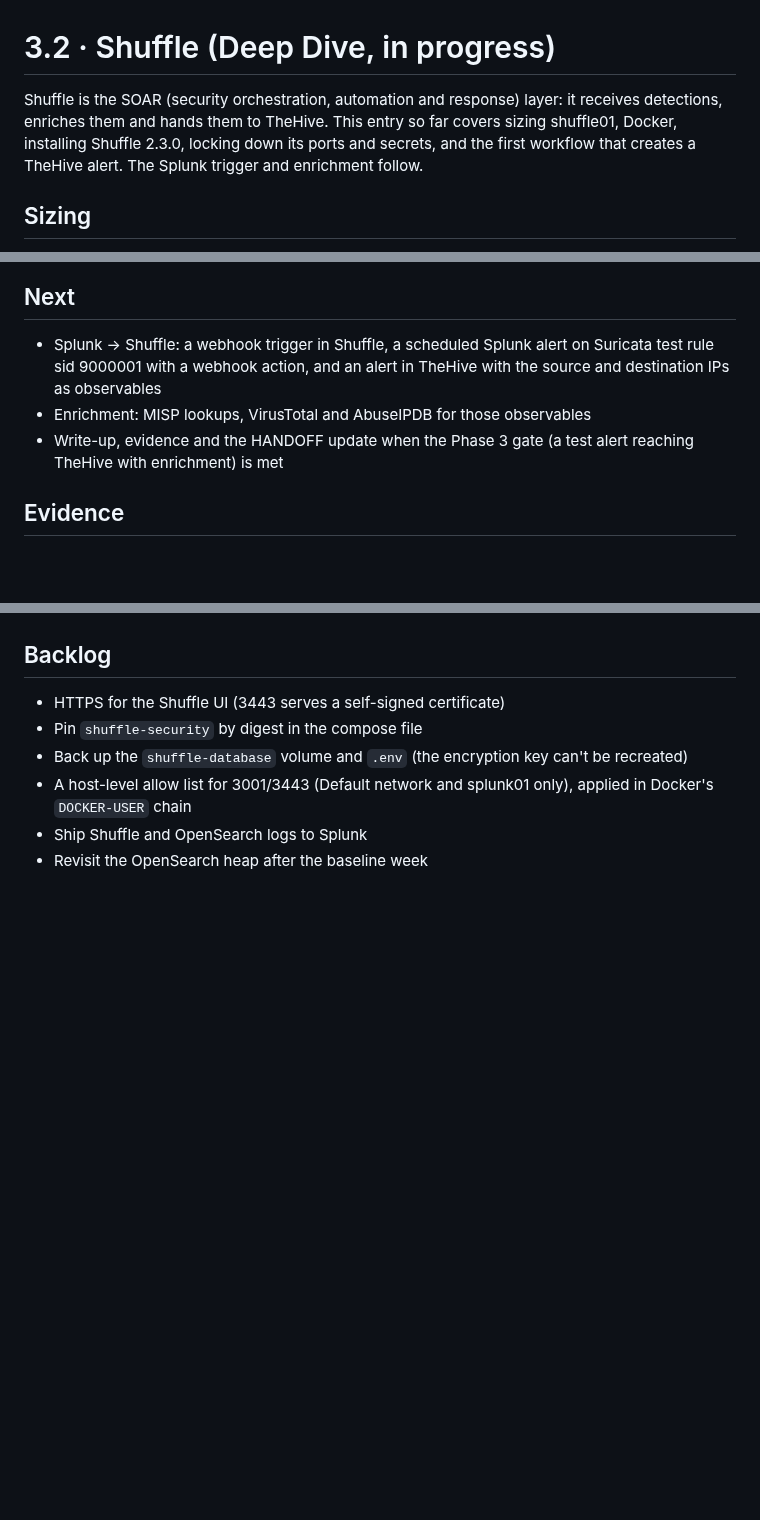
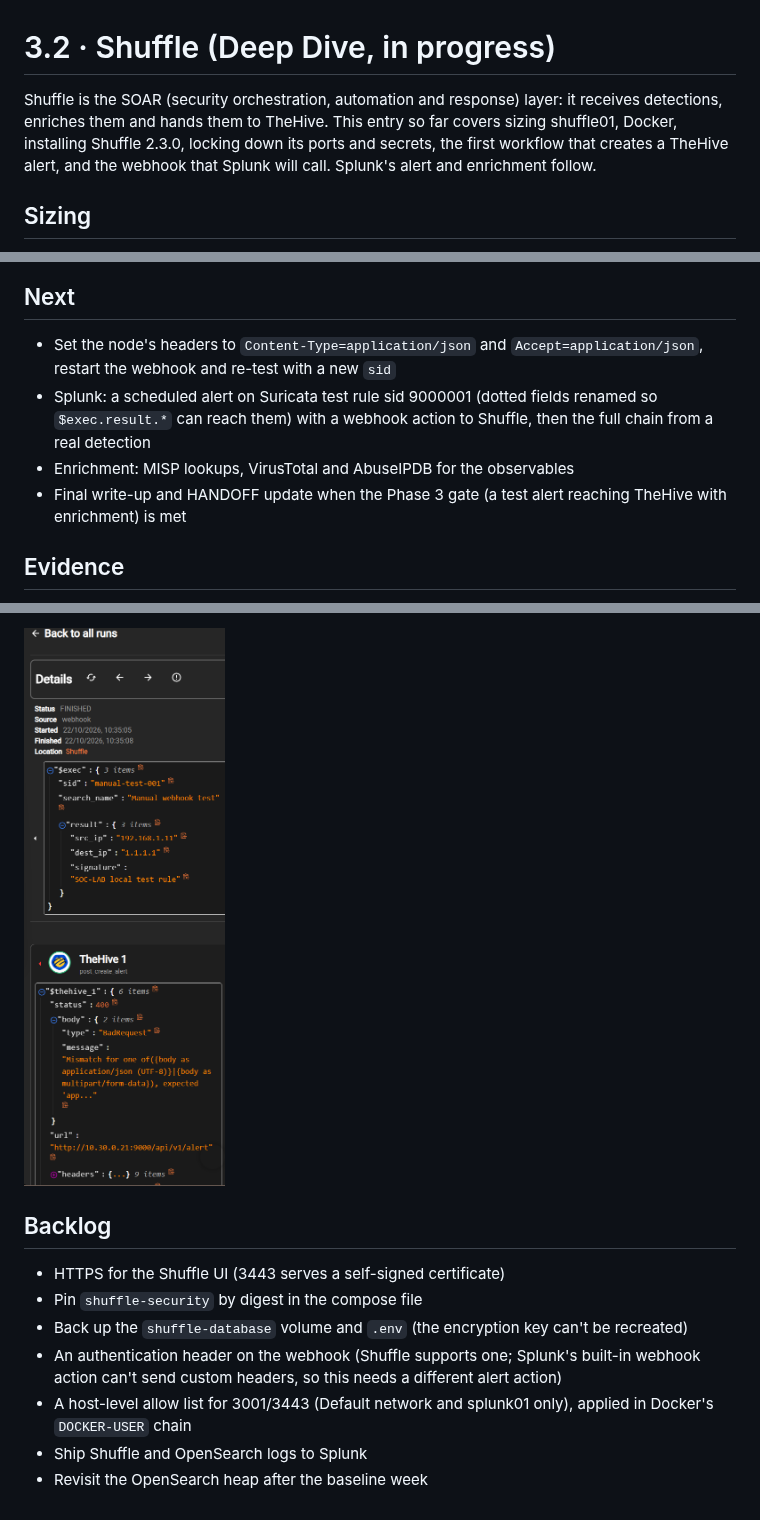
Before and after one commit to caleb57912/SOC-Homelab, a Markdown page: build-log/deep-dives/16-shuffle.md, 3 parts joined by grey strips. Drawn GitHub-style; pictures changed too: screenshots/build-log/16-shuffle/10-webhook-payload-content-type-400.png (added); blank space fills up the shorter version.

```diff
--- a/build-log/deep-dives/16-shuffle.md
+++ b/build-log/deep-dives/16-shuffle.md
@@ -1,6 +1,6 @@
 # 3.2 · Shuffle (Deep Dive, in progress)
 
-Shuffle is the SOAR (security orchestration, automation and response) layer: it receives detections, enriches them and hands them to TheHive. This entry so far covers sizing shuffle01, Docker, installing Shuffle 2.3.0, locking down its ports and secrets, and the first workflow that creates a TheHive alert. The Splunk trigger and enrichment follow.
+Shuffle is the SOAR (security orchestration, automation and response) layer: it receives detections, enriches them and hands them to TheHive. This entry so far covers sizing shuffle01, Docker, installing Shuffle 2.3.0, locking down its ports and secrets, the first workflow that creates a TheHive alert, and the webhook that Splunk will call. Splunk's alert and enrichment follow.
 
 ## Sizing
 
@@ -235,8 +284,9 @@ flowchart LR
 ## Next
 
-- Splunk → Shuffle: a webhook trigger in Shuffle, a scheduled Splunk alert on Suricata test rule sid 9000001 with a webhook action, and an alert in TheHive with the source and destination IPs as observables
-- Enrichment: MISP lookups, VirusTotal and AbuseIPDB for those observables
-- Write-up, evidence and the HANDOFF update when the Phase 3 gate (a test alert reaching TheHive with enrichment) is met
+- Set the node's headers to `Content-Type=application/json` and `Accept=application/json`, restart the webhook and re-test with a new `sid`
+- Splunk: a scheduled alert on Suricata test rule sid 9000001 (dotted fields renamed so `$exec.result.*` can reach them) with a webhook action to Shuffle, then the full chain from a real detection
+- Enrichment: MISP lookups, VirusTotal and AbuseIPDB for the observables
+- Final write-up and HANDOFF update when the Phase 3 gate (a test alert reaching TheHive with enrichment) is met
 
 ## Evidence
 
@@ -267,8 +331,11 @@ flowchart LR
+![The test payload parsed into $exec, and TheHive's 400 for a body without a JSON content type.](../../screenshots/build-log/16-shuffle/10-webhook-payload-content-type-400.png)
+
 ## Backlog
 
 - HTTPS for the Shuffle UI (3443 serves a self-signed certificate)
 - Pin `shuffle-security` by digest in the compose file
 - Back up the `shuffle-database` volume and `.env` (the encryption key can't be recreated)
+- An authentication header on the webhook (Shuffle supports one; Splunk's built-in webhook action can't send custom headers, so this needs a different alert action)
 - A host-level allow list for 3001/3443 (Default network and splunk01 only), applied in Docker's `DOCKER-USER` chain
 - Ship Shuffle and OpenSearch logs to Splunk
 - Revisit the OpenSearch heap after the baseline week
```
Also changed, not shown: other parts of build-log/deep-dives/16-shuffle.md (+63 -0 lines), build-log/16-shuffle.md (+5 -1 lines), screenshots/build-log/16-shuffle/07-webhook-uninitialized.png (added), screenshots/build-log/16-shuffle/08-default-action-get-case-timeline.png (added), screenshots/build-log/16-shuffle/09-webhook-running.png (added).
